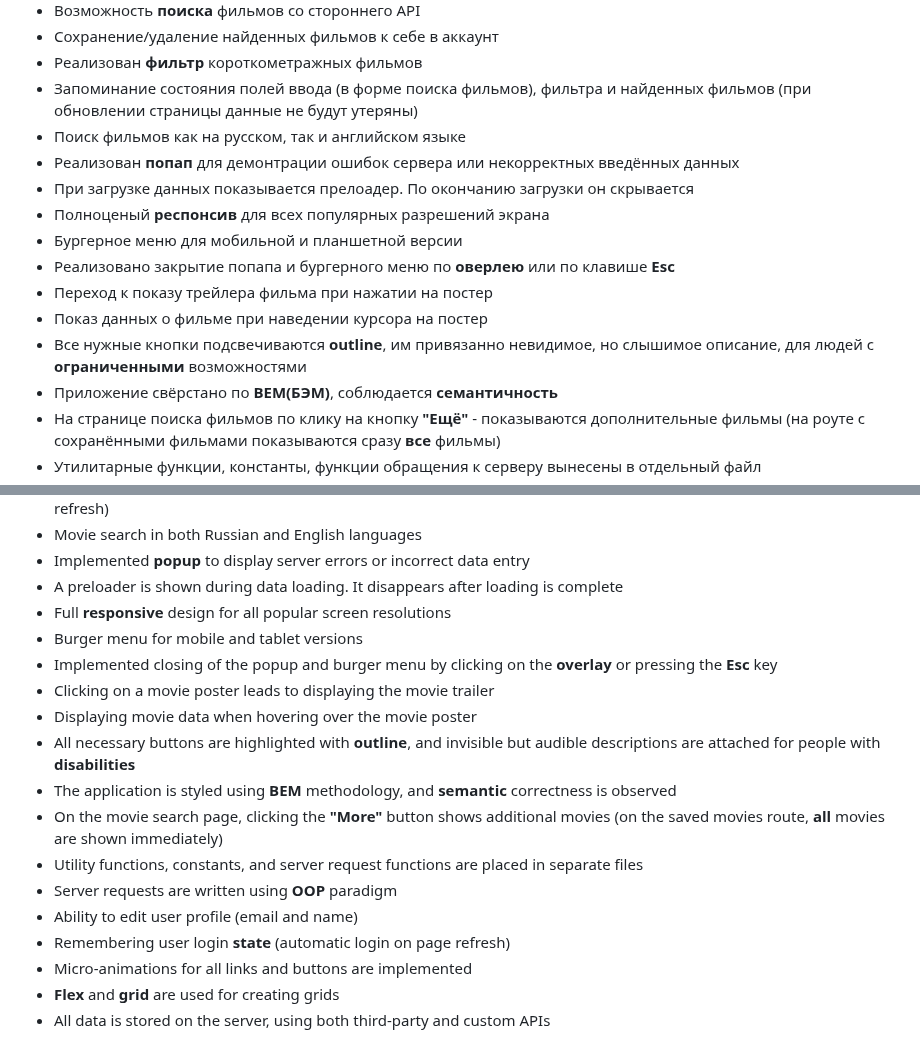
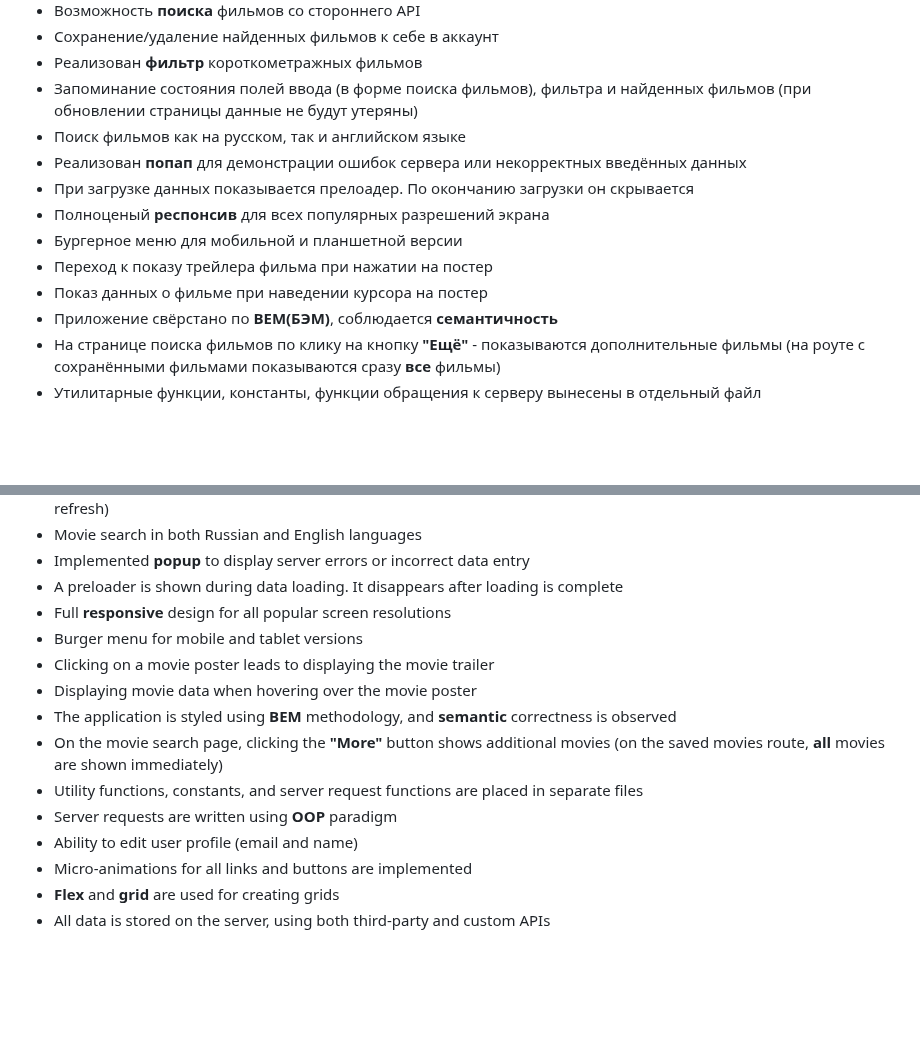
Before and after one commit to VKharlakov/movies-explorer-frontend, a Markdown page: README.md, 2 parts joined by grey strips. Drawn GitHub-style; blank space fills up the shorter version.

```diff
--- a/README.md
+++ b/README.md
@@ -28,14 +28,12 @@
 * Реализован **фильтр** короткометражных фильмов
 * Запоминание состояния полей ввода (в форме поиска фильмов), фильтра и найденных фильмов (при обновлении страницы данные не будут утеряны)
 * Поиск фильмов как на русском, так и английском языке
-* Реализован **попап** для демонтрации ошибок сервера или некорректных введённых данных
+* Реализован **попап** для демонстрации ошибок сервера или некорректных введённых данных
 * При загрузке данных показывается прелоадер. По окончанию загрузки он скрывается
 * Полноценый **респонсив** для всех популярных разрешений экрана
 * Бургерное меню для мобильной и планшетной версии
-* Реализовано закрытие попапа и бургерного меню по **оверлею** или по клавише **Esc**
 * Переход к показу трейлера фильма при нажатии на постер
 * Показ данных о фильме при наведении курсора на постер
-* Все нужные кнопки подсвечиваются **outline**, им привязанно невидимое, но слышимое описание, для людей с **ограниченными** возможностями
 * Приложение свёрстано по **BEM(БЭМ)**, соблюдается **семантичность**
 * На странице поиска фильмов по клику на кнопку **"Ещё"** - показываются дополнительные фильмы (на роуте с сохранёнными фильмами показываются сразу **все** фильмы)
 * Утилитарные функции, константы, функции обращения к серверу вынесены в отдельный файл
@@ -115,16 +113,13 @@ The backend part of the project is located [here](https://github.com/VKharlakov/
 * A preloader is shown during data loading. It disappears after loading is complete
 * Full **responsive** design for all popular screen resolutions
 * Burger menu for mobile and tablet versions
-* Implemented closing of the popup and burger menu by clicking on the **overlay** or pressing the **Esc** key
 * Clicking on a movie poster leads to displaying the movie trailer
 * Displaying movie data when hovering over the movie poster
-* All necessary buttons are highlighted with **outline**, and invisible but audible descriptions are attached for people with **disabilities**
 * The application is styled using **BEM** methodology, and **semantic** correctness is observed
 * On the movie search page, clicking the **"More"** button shows additional movies (on the saved movies route, **all** movies are shown immediately)
 * Utility functions, constants, and server request functions are placed in separate files
 * Server requests are written using **OOP** paradigm
 * Ability to edit user profile (email and name)
-* Remembering user login **state** (automatic login on page refresh)
 * Micro-animations for all links and buttons are implemented
 * **Flex** and **grid** are used for creating grids
 * All data is stored on the server, using both third-party and custom APIs
```
